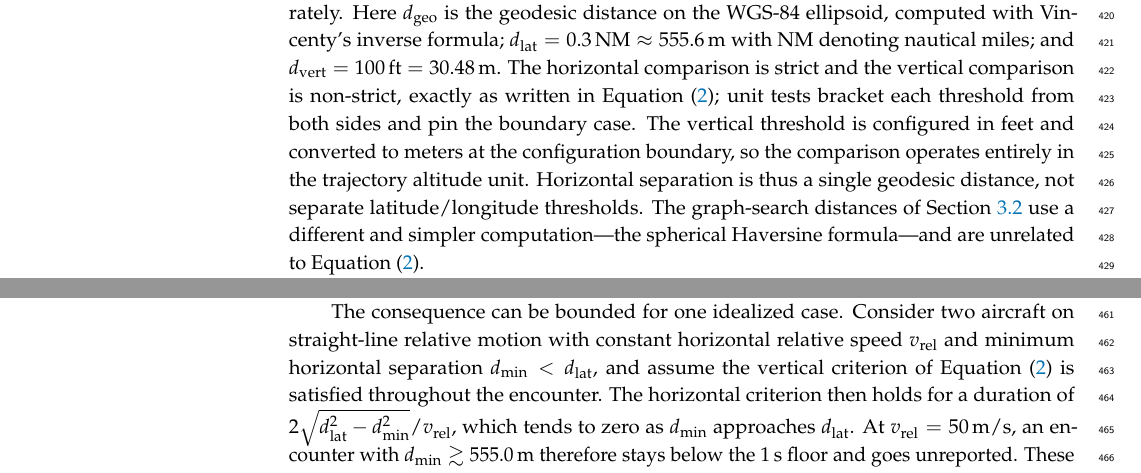
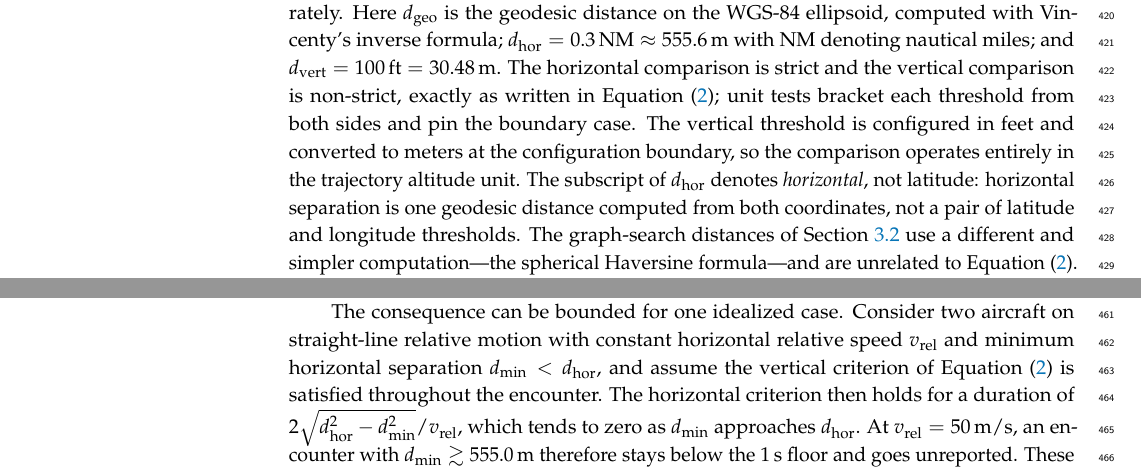
Before and after one commit to sukhbirsingh81/acc-paper, a LaTeX paper (mdpi/drones_manuscript.tex, which reads mdpi/content/methodology.tex): two parts of pages 11 and 12 of 36, joined at a grey line, cut so that both start at the same text. Compiled offline with pdfLaTeX.

Commit message:
fix: rename the lateral separation threshold to a horizontal symbol

```diff
--- a/mdpi/content/methodology.tex
+++ b/mdpi/content/methodology.tex
@@ -366,7 +366,7 @@ which yields the interpolated components \(\mathbf{r}^{X}(t) = (\lambda^{X}(t),
   &\wedge\; \bigl\lvert H^{A}(t) - H^{B}(t) \bigr\rvert \le d_{\mathrm{vert}},
 \end{aligned}
 \end{equation}
-with \(\mathcal{T}_{AB} = [t^{A}_{0}, t^{A}_{\mathrm{end}}] \cap [t^{B}_{0}, t^{B}_{\mathrm{end}}]\) the intersection of the two trajectory time intervals. The horizontal and vertical criteria are evaluated on different components of \(\mathbf{r}^{X}(t)\): only longitude and latitude enter the horizontal distance \(d_{\mathrm{geo}}\), while altitude is compared separately. Here \(d_{\mathrm{geo}}\) is the geodesic distance on the WGS-84 ellipsoid, computed with Vincenty's inverse formula; \(d_{\mathrm{lat}} = 0.3\,\mathrm{NM} \approx \SI{555.6}{m}\) with NM denoting nautical miles; and \(d_{\mathrm{vert}} = 100\,\mathrm{ft} = \SI{30.48}{m}\). The horizontal comparison is strict and the vertical comparison is non-strict, exactly as written in Equation~(\ref{eq:conflict_predicate}); unit tests bracket each threshold from both sides and pin the boundary case. The vertical threshold is configured in feet and converted to meters at the configuration boundary, so the comparison operates entirely in the trajectory altitude unit. Horizontal separation is thus a single geodesic distance, not separate latitude/longitude thresholds. The graph-search distances of Section~\ref{sec:global_planning} use a different and simpler computation---the spherical Haversine formula---and are unrelated to Equation~(\ref{eq:conflict_predicate}).
+with \(\mathcal{T}_{AB} = [t^{A}_{0}, t^{A}_{\mathrm{end}}] \cap [t^{B}_{0}, t^{B}_{\mathrm{end}}]\) the intersection of the two trajectory time intervals. The horizontal and vertical criteria are evaluated on different components of \(\mathbf{r}^{X}(t)\): only longitude and latitude enter the horizontal distance \(d_{\mathrm{geo}}\), while altitude is compared separately. Here \(d_{\mathrm{geo}}\) is the geodesic distance on the WGS-84 ellipsoid, computed with Vincenty's inverse formula; \(d_{\mathrm{hor}} = 0.3\,\mathrm{NM} \approx \SI{555.6}{m}\) with NM denoting nautical miles; and \(d_{\mathrm{vert}} = 100\,\mathrm{ft} = \SI{30.48}{m}\). The horizontal comparison is strict and the vertical comparison is non-strict, exactly as written in Equation~(\ref{eq:conflict_predicate}); unit tests bracket each threshold from both sides and pin the boundary case. The vertical threshold is configured in feet and converted to meters at the configuration boundary, so the comparison operates entirely in the trajectory altitude unit. The subscript of \(d_{\mathrm{hor}}\) denotes \emph{horizontal}, not latitude: horizontal separation is one geodesic distance computed from both coordinates, not a pair of latitude and longitude thresholds. The graph-search distances of Section~\ref{sec:global_planning} use a different and simpler computation---the spherical Haversine formula---and are unrelated to Equation~(\ref{eq:conflict_predicate}).
 
 Both threshold values are a configuration choice for this benchmark and not a proposed separation standard for urban air mobility. They follow conventional air-traffic practice, in which lateral and vertical minima are expressed in nautical miles and hundreds of feet, and are used here only to give the detector a fixed and reproducible criterion. Establishing appropriate separation minima for eVTOL operations in low-altitude corridors is an open question outside the scope of this paper. Both thresholds are detector parameters, so the reported behavior can be reproduced under other values.
 
@@ -378,7 +378,7 @@ Two steps precede and follow Equation~(\ref{eq:conflict_predicate}) and are easi
 \paragraph{Sampling and completeness.}
 At the evaluated cruise speed of approximately \SI{25}{m/s}, consecutive trajectory samples are about \SI{25}{m} apart, which is small against the \SI{555.6}{m} horizontal threshold, and the linear interpolation of Equation~(\ref{eq:traj_interpolation}) approximates the straight, constant-speed cruise segments of the generated trajectories closely. The evaluated implementation nevertheless does not provide a formal continuous-time completeness guarantee, because the predicate is evaluated at sampled instants and violation intervals shorter than \SI{1}{s} are not reported.
 
-The consequence can be bounded for one idealized case. Consider two aircraft on straight-line relative motion with constant horizontal relative speed \(v_{\mathrm{rel}}\) and minimum horizontal separation \(d_{\min} < d_{\mathrm{lat}}\), and assume the vertical criterion of Equation~(\ref{eq:conflict_predicate}) is satisfied throughout the encounter. The horizontal criterion then holds for a duration of \(2\sqrt{d_{\mathrm{lat}}^{2} - d_{\min}^{2}}/v_{\mathrm{rel}}\), which tends to zero as \(d_{\min}\) approaches \(d_{\mathrm{lat}}\). At \(v_{\mathrm{rel}} = \SI{50}{m/s}\), an encounter with \(d_{\min} \gtrsim \SI{555.0}{m}\) therefore stays below the \SI{1}{s} floor and goes unreported. These assumptions do not hold in general---real encounters include turns, speed changes and vertical motion---so the expression is an order-of-magnitude bound for grazing geometries rather than a general miss criterion. Such marginal encounters are, by construction, the ones closest to the threshold rather than deep violations, but the detector should be read as reporting sampled separation violations of at least \SI{1}{s} duration, not as a continuous-time separation proof. This behavior is covered by the accompanying unit tests, which bracket both thresholds and include a grazing encounter below the duration floor.
+The consequence can be bounded for one idealized case. Consider two aircraft on straight-line relative motion with constant horizontal relative speed \(v_{\mathrm{rel}}\) and minimum horizontal separation \(d_{\min} < d_{\mathrm{hor}}\), and assume the vertical criterion of Equation~(\ref{eq:conflict_predicate}) is satisfied throughout the encounter. The horizontal criterion then holds for a duration of \(2\sqrt{d_{\mathrm{hor}}^{2} - d_{\min}^{2}}/v_{\mathrm{rel}}\), which tends to zero as \(d_{\min}\) approaches \(d_{\mathrm{hor}}\). At \(v_{\mathrm{rel}} = \SI{50}{m/s}\), an encounter with \(d_{\min} \gtrsim \SI{555.0}{m}\) therefore stays below the \SI{1}{s} floor and goes unreported. These assumptions do not hold in general---real encounters include turns, speed changes and vertical motion---so the expression is an order-of-magnitude bound for grazing geometries rather than a general miss criterion. Such marginal encounters are, by construction, the ones closest to the threshold rather than deep violations, but the detector should be read as reporting sampled separation violations of at least \SI{1}{s} duration, not as a continuous-time separation proof. This behavior is covered by the accompanying unit tests, which bracket both thresholds and include a grazing encounter below the duration floor.
 
 \paragraph{Detector state lifecycle.}
 In the evaluated deployment, detector state is rebuilt for each conflict check rather than maintained incrementally across requests. Every check fetches the candidate and all referenced peer trajectories from the Planning Service's trajectory store over the Hypertext Transfer Protocol (HTTP), builds the detector state from them, and discards it once the check returns; the Deconfliction Service is therefore stateless across requests. The candidate keeps the same trajectory identifier across re-planning attempts, and each attempt overwrites the persisted trajectory before the next check, so an obsolete candidate cannot leak into later checks; duplicate insertion and self-conflict are excluded by identifier deduplication and by reporting only conflicts that involve the candidate. This design trades per-check cost, which grows with the peer-set size, for state consistency: because no detector state survives a request, multi-worker deployments cannot diverge, but a shared trajectory store would be required beyond a single host. The latency consequences are quantified in Section~\ref{sec:conflict_resolution_results}.
```
Also changed, not shown: mdpi/content/methodology.tex (2 more changed lines).
